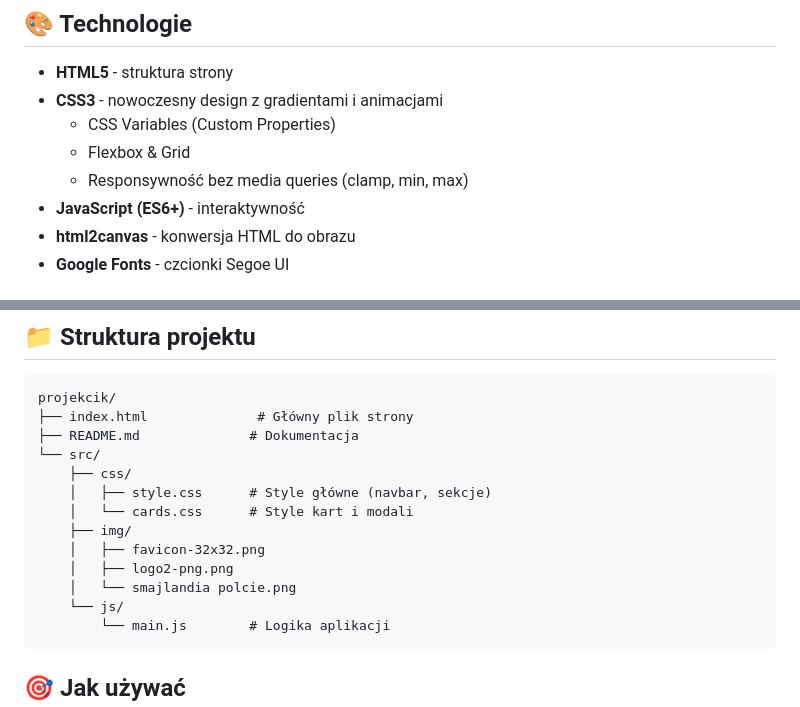
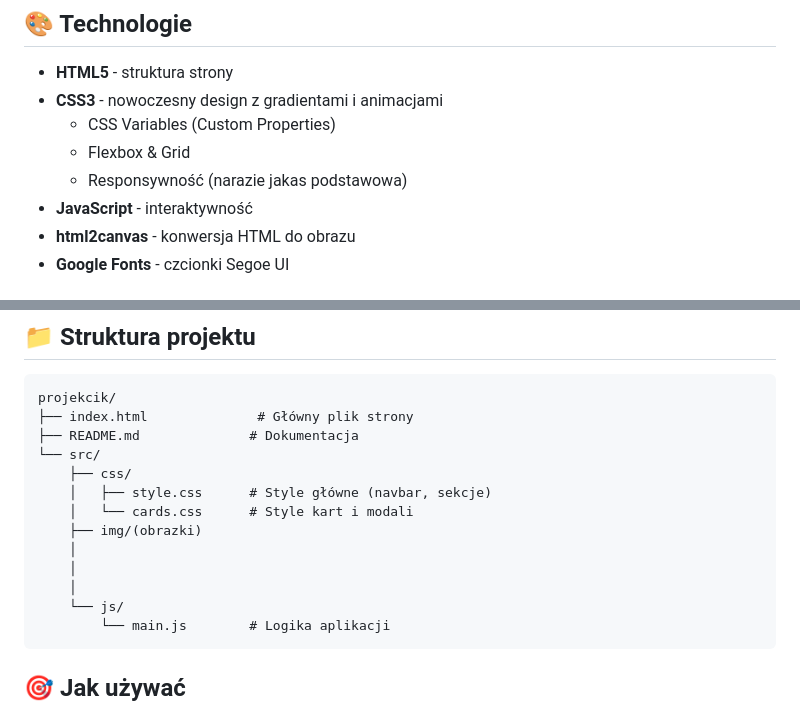
Before and after one commit to Miameekk/SzpontOS, a Markdown page: README.md, 2 parts joined by grey strips. GitHub-like rendering.

````diff
--- a/README.md
+++ b/README.md
@@ -26,8 +26,8 @@
 - **CSS3** - nowoczesny design z gradientami i animacjami
   - CSS Variables (Custom Properties)
   - Flexbox & Grid
-  - Responsywność bez media queries (clamp, min, max)
-- **JavaScript (ES6+)** - interaktywność
+  - Responsywność (narazie jakas podstawowa)
+- **JavaScript** - interaktywność
 - **html2canvas** - konwersja HTML do obrazu
 - **Google Fonts** - czcionki Segoe UI
 
@@ -60,10 +60,10 @@ projekcik/
     ├── css/
     │   ├── style.css      # Style główne (navbar, sekcje)
     │   └── cards.css      # Style kart i modali
-    ├── img/
-    │   ├── favicon-32x32.png
-    │   ├── logo2-png.png
-    │   └── smajlandia polcie.png
+    ├── img/(obrazki)
+    │
+    │
+    │
     └── js/
         └── main.js        # Logika aplikacji
 ```
````
